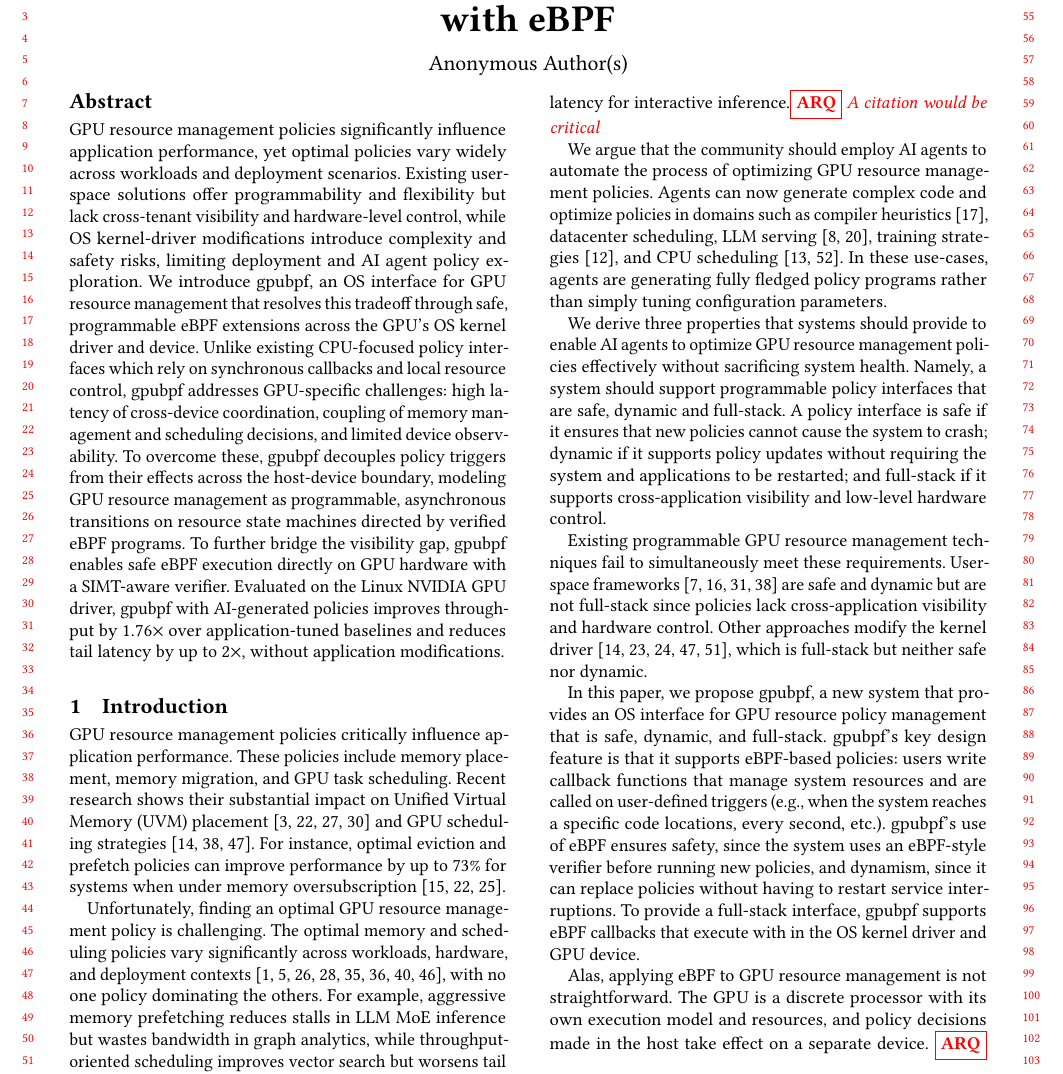
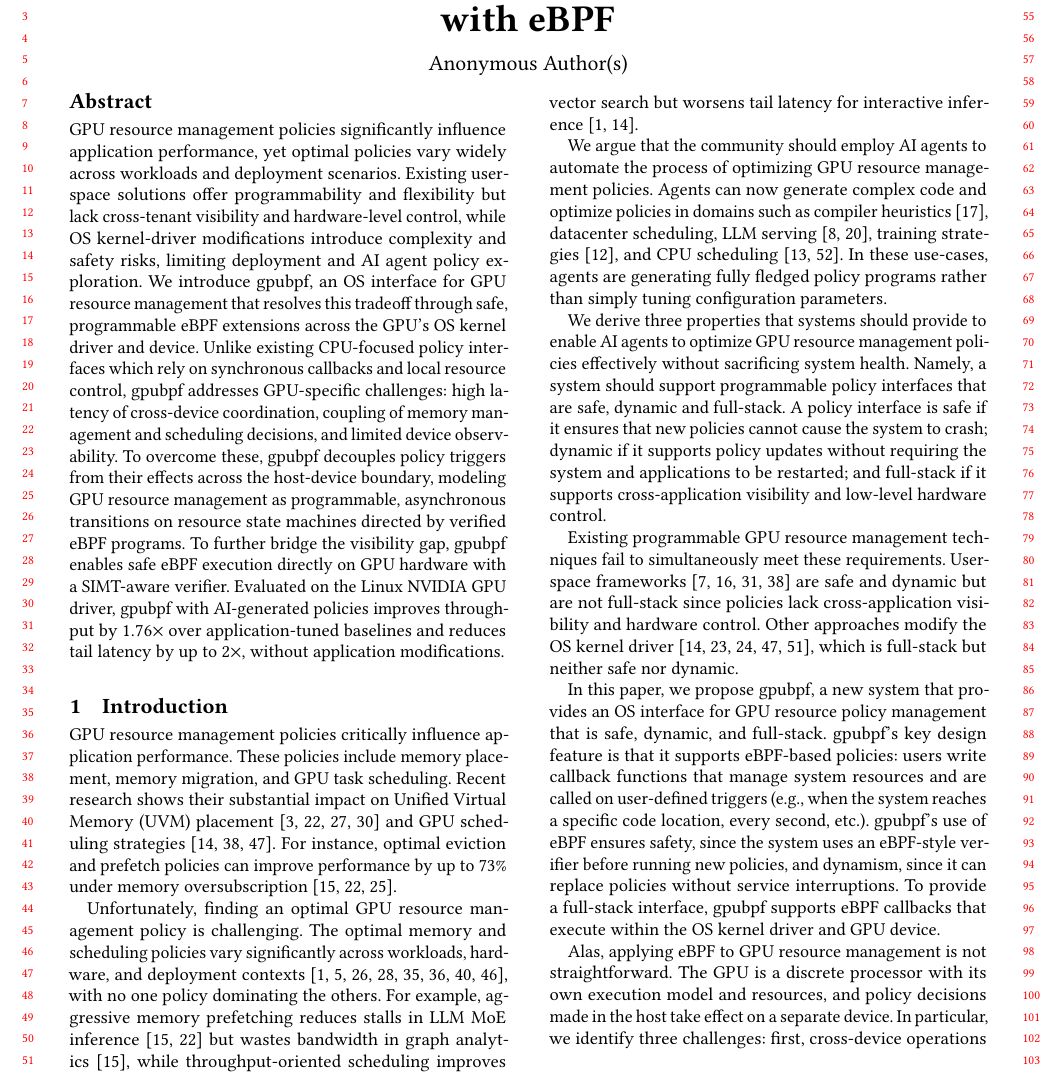
Before and after one commit to yunwei37/gpu-ext-paper, a LaTeX paper (main.tex, which reads tex/intro.tex): part of page 1 of 15, cut so that both start at the same text. Compiled offline with pdfLaTeX.

Commit message:
Refine introduction section on GPU resource management policies; improve clarity and consistency in descriptions and citations.

```diff
--- a/tex/intro.tex
+++ b/tex/intro.tex
@@ -5,9 +5,9 @@
 
 % \arq{This paragraph is trying to say two things at once: (1) that GPU resource management policies are critical and that (2) they are application/workload specific.  I would split these into two paragraphs. The first paragraph would have the topic sentence "GPU resource management policies critically influence application performance".  It would define what we mean by GPU resource management.  It would then cite the papers that you've included here (eg, the ones on scheduling and UVM placement).  The second paragraph would have the topic sentence "Unfortunately, finding an optimal GPU resource management policy is challenging".  It would then talk about how the ideal policy depends upon the deployed system and workload, and how an optimal policy for one system can substantially harm another.  (It might also talk about how find the right policy is challenging because you have to do kernel programming?)}
 
-GPU resource management policies critically influence application performance. These policies include memory placement, memory migration, and GPU task scheduling.  Recent research shows their substantial impact on Unified Virtual Memory (UVM) placement~\cite{wang2024suv,lin2025forest,kim2025dream,park2025helm} and GPU scheduling strategies~\cite{wang2024gcaps,fan2025gpreempt,shen2025xsched}. For instance, optimal eviction and prefetch policies can improve performance by up to 73\% for systems when under memory oversubscription~\cite{park2025helm,kehne2019etc,ganguly2019interplay}.
+GPU resource management policies critically influence application performance. These policies include memory placement, memory migration, and GPU task scheduling.  Recent research shows their substantial impact on Unified Virtual Memory (UVM) placement~\cite{wang2024suv,lin2025forest,kim2025dream,park2025helm} and GPU scheduling strategies~\cite{wang2024gcaps,fan2025gpreempt,shen2025xsched}. For instance, optimal eviction and prefetch policies can improve performance by up to 73\% under memory oversubscription~\cite{park2025helm,kehne2019etc,ganguly2019interplay}.
 
-Unfortunately, finding an optimal GPU resource management policy is challenging. The optimal memory and scheduling policies vary significantly across workloads, hardware, and deployment contexts~\cite{kwon2023efficient,agrawal2024taming,lin2024towards,wang2016gunrock,shoeybi2019megatron,rasley2020deepspeed,pan2024survey,cao2023gpu}, with no one policy dominating the others.  For example, aggressive memory prefetching reduces stalls in LLM MoE inference but wastes bandwidth in graph analytics, while throughput-oriented scheduling improves vector search but worsens tail latency for interactive inference.\arq{A citation would be critical}
+Unfortunately, finding an optimal GPU resource management policy is challenging. The optimal memory and scheduling policies vary significantly across workloads, hardware, and deployment contexts~\cite{kwon2023efficient,agrawal2024taming,lin2024towards,wang2016gunrock,shoeybi2019megatron,rasley2020deepspeed,pan2024survey,cao2023gpu}, with no one policy dominating the others.  For example, aggressive memory prefetching reduces stalls in LLM MoE inference~\cite{park2025helm,ganguly2019interplay} but wastes bandwidth in graph analytics~\cite{ganguly2019interplay}, while throughput-oriented scheduling improves vector search but worsens tail latency for interactive inference~\cite{agrawal2024taming,fan2025gpreempt}.
 
 % \arq{This paragraph is mostly good, up until the last sentence.  The beginning of the paragraph is saying "Agents would be great for this task"; that's the point of the paragraph.  But, the last sentence adds this new idea that is easy to miss: that we need new OS interfaces for this task.  It does not define what those properties are (dynamic, programmable, and safe). It is also redundant ("without restarting applications" is equivalent to dynamic, I think?).  It is a separate idea! So, this needs to be two paragraphs.}
 
@@ -23,7 +23,7 @@ We derive three properties that systems should provide to enable AI agents to op
 
 % \arq{The flow into this paragraph is totally broken.  The last idea in the paper was about what an OS interface needs, and not we just jump into a (totally different) tradeoff imposed by existing GPU resource management approaches.  The ideas need to be connected; like, wherever we left off previously (ie "we need an interface with three properties...") should be where this paragraph picks up.  One possible topic sentence is "Alas, existing approaches fail to simultaneously meet all three requirements for GPU resource management."}
 
-Existing programmable GPU resource management techniques fail to simultaneously meet these requirements. User-space frameworks~\cite{ng2023paella,shen2025xsched,gim2025pie,chen2025ktransformers} are safe and dynamic but are not full-stack since policies lack cross-application visibility and hardware control.  Other approaches modify the kernel driver~\cite{kato2011timegraph,kato2012gdev,kernelintercept,fan2025gpreempt,wang2024gcaps}, which is full-stack but neither safe nor dynamic.
+Existing programmable GPU resource management techniques fail to simultaneously meet these requirements. User-space frameworks~\cite{ng2023paella,shen2025xsched,gim2025pie,chen2025ktransformers} are safe and dynamic but are not full-stack since policies lack cross-application visibility and hardware control.  Other approaches modify the OS kernel driver~\cite{kato2011timegraph,kato2012gdev,kernelintercept,fan2025gpreempt,wang2024gcaps}, which is full-stack but neither safe nor dynamic.
 
 %Fixed configuration knobs exposed by existing APIs are safe but are not programmable.  We ignore these becuase we only care about programmability...?
 
@@ -33,7 +33,7 @@ Existing programmable GPU resource management techniques fail to simultaneously
 
 % We propose resolving this tradeoff by creating a programmable OS subsystem interface for GPU resource management that is full-stack, safe and dynamic.
 
-In this paper, we propose \sys, a new system that provides an OS interface for GPU resource policy management that is safe, dynamic, and full-stack.  \sys{}'s key design feature is that it supports eBPF-based policies: users write callback functions that manage system resources and are called on user-defined triggers (e.g., when the system reaches a specific code locations, every second, etc.).  \sys{}'s use of eBPF ensures safety, since the system uses an eBPF-style verifier before running new policies, and dynamism, since it can replace policies without having to restart service interruptions.  To provide a full-stack interface, \sys{} supports eBPF callbacks that execute with in the OS kernel driver and GPU device.
+In this paper, we propose \sys, a new system that provides an OS interface for GPU resource policy management that is safe, dynamic, and full-stack.  \sys{}'s key design feature is that it supports eBPF-based policies: users write callback functions that manage system resources and are called on user-defined triggers (e.g., when the system reaches a specific code location, every second, etc.).  \sys{}'s use of eBPF ensures safety, since the system uses an eBPF-style verifier before running new policies, and dynamism, since it can replace policies without service interruptions.  To provide a full-stack interface, \sys{} supports eBPF callbacks that execute within the OS kernel driver and GPU device.
 %To provide a full-stack interface, \sys{} supports eBPF policies that use triggers from applications, the OS GPU kernel driver, and the GPU device and supports callbacks that execute on both the host and device.
 
 % To ensure safety and enable dynamic policy updates, we leverage eBPF, an OS kernel extensibility mechanism previously used in CPU scheduling~\cite{schedext-docs}, page caching~\cite{zussman2025cache_ext}, network management~\cite{bachl2021flow,Zhong22}, and storage systems~\cite{jia2023programmable}. eBPF allows verified user-defined callbacks to safely and dynamically replace hardcoded OS policies without service interruptions.\sys{} integrates directly within the GPU's OS kernel driver, which enables a full-stack interface since it can control cross-tenant hardware resources and coordinate across applications.
@@ -43,7 +43,7 @@ In this paper, we propose \sys, a new system that provides an OS interface for G
 % \arq{The topic sentence is challenging to parse here. I would simplify the paragraph's start to be "Alas, applying eBPF to GPU resource management is not straightforward because the GPU execution model and resources are fundamentally different from those from CPUs.  In particular, we identify three challenges: " }
 % \yusheng{I think what we may want is to say whay instead of just say different?}
 
-Alas, applying eBPF to GPU resource management is not straightforward. The GPU is a discrete processor with its own execution model and resources, and policy decisions made in the host take effect on a separate device. \arq{Why wasn't that previous sentence one of the challenges?}  In particular, we identify three challenges: first, cross-device operations like migrating data or dispatching commands take milliseconds, too slow for synchronous callbacks and too costly for purely reactive decisions. Second, unlike independent subsystems on the CPU, limited device memory and bandwidth further couple memory and scheduling, as decisions about data placement directly affect which workloads can execute.   Third, GPU applications employ kernel bypass, which requires \sys{} to support eBPF callbacks from triggers in userspace applications.  But, traditional eBPF design does not allow such callbacks to modify the OS state required to implement resource management policies.
+Alas, applying eBPF to GPU resource management is not straightforward. The GPU is a discrete processor with its own execution model and resources, and policy decisions made in the host take effect on a separate device.  In particular, we identify three challenges: first, cross-device operations like migrating data or dispatching commands take milliseconds, too slow for synchronous callbacks and too costly for purely reactive decisions. Second, unlike independent subsystems on the CPU, limited device memory and bandwidth further couple memory and scheduling, as decisions about data placement directly affect which workloads can execute.   Third, GPU applications employ OS kernel bypass, which requires \sys{} to support eBPF callbacks from triggers in user-space applications. Traditional eBPF does not allow such callbacks to modify OS state required to implement resource management policies.
 
 
 % \arq{eBPF does not support user-defined triggers?}
```
Also changed, not shown: tex/intro.tex (4 more changed lines).
